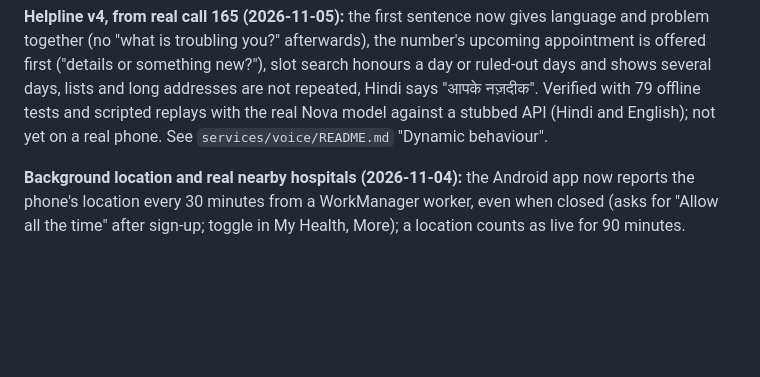
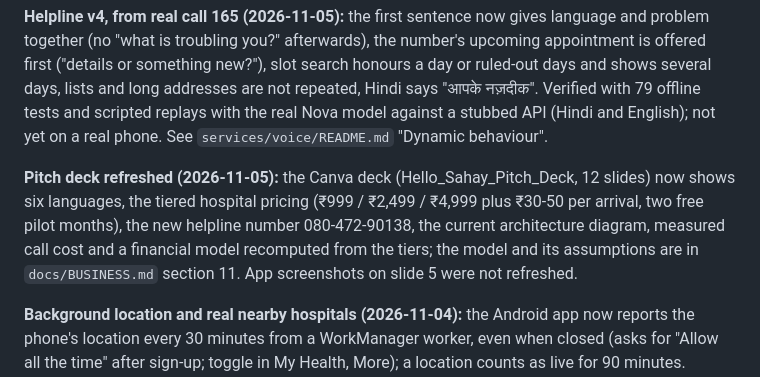
Before and after one commit to h-sane/hello-sahay, a Markdown page: CLAUDE.md, the part around the change. GitHub-like rendering; blank space fills up the shorter version.

```diff
--- a/CLAUDE.md
+++ b/CLAUDE.md
@@ -49,6 +49,8 @@ issue per task card. Voice (2026-10-14): `services/voice` runs the English/Hindi
 **Severity-routed helpline (2026-11-04):** the call now runs welcome, language choice, the disclaimer in the caller's language, then the model reads severity (mild, moderate, serious) and offers partner clinics, the nearest hospitals, or 108 plus the nearest hospital; government hospitals are information only; the area must be specific, not a whole city (local table plus OpenStreetMap `GET /places/geocode`). 15 seeded partner clinics with doctors and Desk logins (prototype wiring: each has a fixed distance from any caller, three under 3 km, so the same clinics are offered wherever the call comes from; hospitals offered are those within 3 km); the severity tag is editable in Sahay Desk and the admin console (`PATCH /calls/{id}`). Verified with 76 offline tests and scripted calls with the real Nova model against a stubbed API; the database seed, the browser UI and a real phone call are not yet verified. See `services/voice/README.md` "Call flow" and `.claude/handoffs/2026-11-04_session_40.md`.
 
 **Helpline v4, from real call 165 (2026-11-05):** the first sentence now gives language and problem together (no "what is troubling you?" afterwards), the number's upcoming appointment is offered first ("details or something new?"), slot search honours a day or ruled-out days and shows several days, lists and long addresses are not repeated, Hindi says "आपके नज़दीक". Verified with 79 offline tests and scripted replays with the real Nova model against a stubbed API (Hindi and English); not yet on a real phone. See `services/voice/README.md` "Dynamic behaviour".
+
+**Pitch deck refreshed (2026-11-05):** the Canva deck (Hello_Sahay_Pitch_Deck, 12 slides) now shows six languages, the tiered hospital pricing (₹999 / ₹2,499 / ₹4,999 plus ₹30-50 per arrival, two free pilot months), the new helpline number 080-472-90138, the current architecture diagram, measured call cost and a financial model recomputed from the tiers; the model and its assumptions are in `docs/BUSINESS.md` section 11. App screenshots on slide 5 were not refreshed.
 
 **Background location and real nearby hospitals (2026-11-04):** the Android app now reports the phone's location every 30 minutes from a WorkManager worker, even when closed (asks for "Allow all the time" after sign-up; toggle in My Health, More); a location counts as live for 90 minutes. Hospital search uses Overpass with Nominatim as fallback (small radius first). The app no longer assumes Chengalpattu: no GPS and no chosen area shows "Where are you?", and seeded demo facilities are never listed as nearby. Verified on the Android emulator against the hosted server (worker sent the emulator's GPS fix; permission screens; no-GPS screen); not on a real phone; the closed-app 30-minute firing was not observed; iOS has no worker.
 
```
Also changed, not shown: docs/BUSINESS.md (+22 -1 lines).
